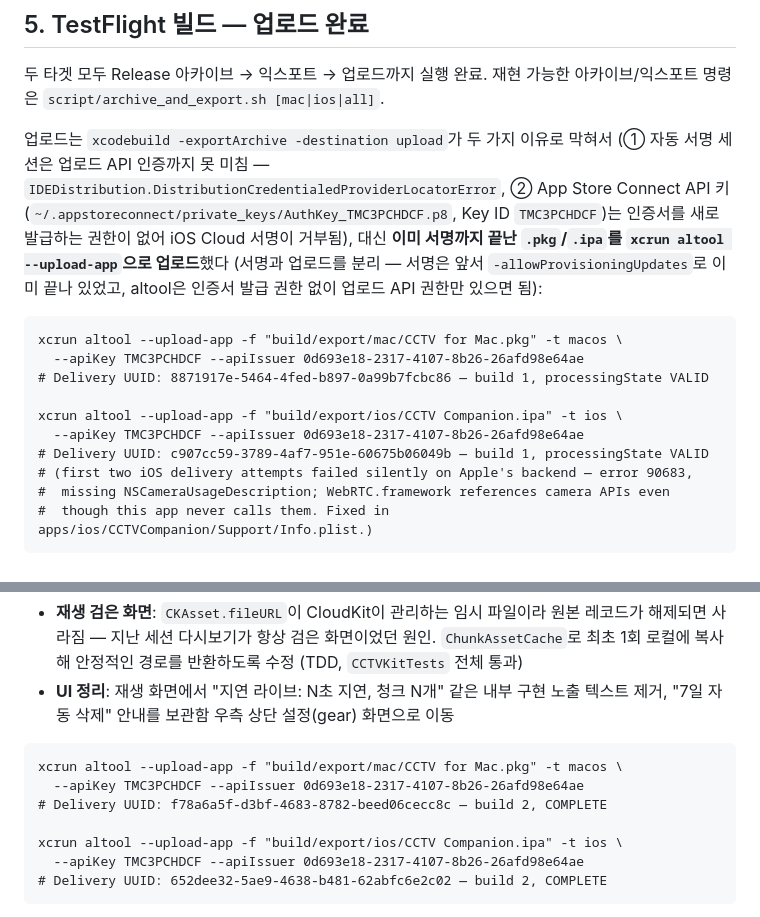
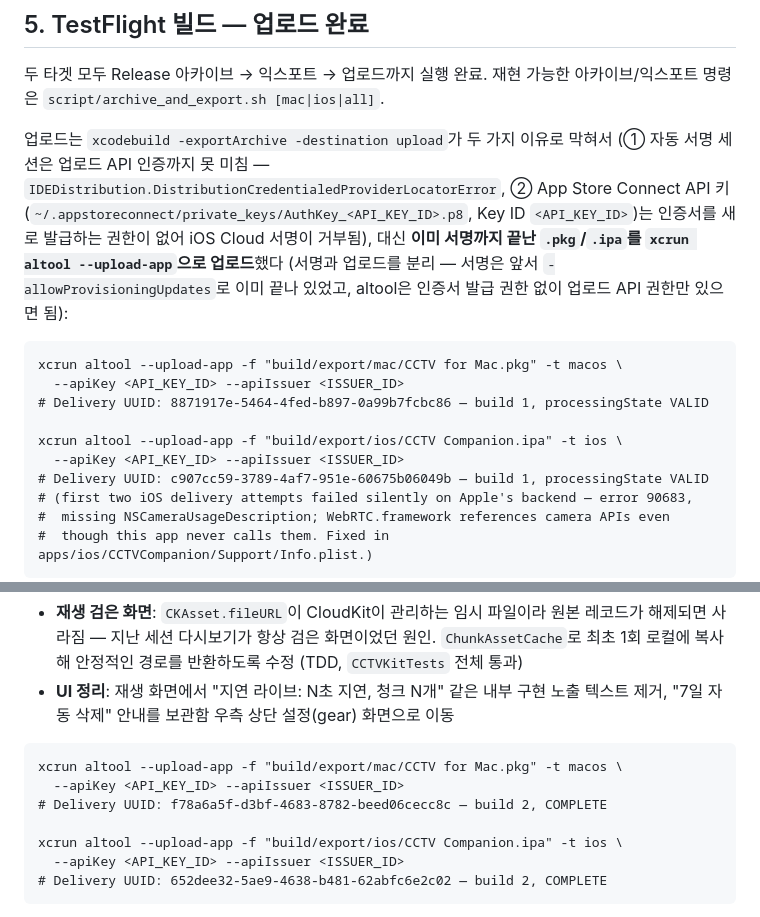
Before and after one commit to 0mininseoul/mac-cctv, a Markdown page: docs/app-store/submission-checklist.md, 2 parts joined by grey strips. Drawn GitHub-style.

Commit message:
docs: redact App Store Connect API Key ID / Issuer ID before public release
These identifiers alone can't authenticate without the .p8 private key
(never committed), but no reason to publish them once the repo goes public.

````diff
--- a/docs/app-store/submission-checklist.md
+++ b/docs/app-store/submission-checklist.md
@@ -34,15 +34,15 @@ Mac 타겟과 iOS 타겟의 번들 ID를 분리했다 (`com.youngminpark.maccctv
 
 두 타겟 모두 Release 아카이브 → 익스포트 → 업로드까지 실행 완료. 재현 가능한 아카이브/익스포트 명령은 `script/archive_and_export.sh [mac|ios|all]`.
 
-업로드는 `xcodebuild -exportArchive -destination upload`가 두 가지 이유로 막혀서 (① 자동 서명 세션은 업로드 API 인증까지 못 미침 — `IDEDistribution.DistributionCredentialedProviderLocatorError`, ② App Store Connect API 키(`~/.appstoreconnect/private_keys/AuthKey_TMC3PCHDCF.p8`, Key ID `TMC3PCHDCF`)는 인증서를 새로 발급하는 권한이 없어 iOS Cloud 서명이 거부됨), 대신 **이미 서명까지 끝난 `.pkg`/`.ipa`를 `xcrun altool --upload-app`으로 업로드**했다 (서명과 업로드를 분리 — 서명은 앞서 `-allowProvisioningUpdates`로 이미 끝나 있었고, altool은 인증서 발급 권한 없이 업로드 API 권한만 있으면 됨):
+업로드는 `xcodebuild -exportArchive -destination upload`가 두 가지 이유로 막혀서 (① 자동 서명 세션은 업로드 API 인증까지 못 미침 — `IDEDistribution.DistributionCredentialedProviderLocatorError`, ② App Store Connect API 키(`~/.appstoreconnect/private_keys/AuthKey_<API_KEY_ID>.p8`, Key ID `<API_KEY_ID>`)는 인증서를 새로 발급하는 권한이 없어 iOS Cloud 서명이 거부됨), 대신 **이미 서명까지 끝난 `.pkg`/`.ipa`를 `xcrun altool --upload-app`으로 업로드**했다 (서명과 업로드를 분리 — 서명은 앞서 `-allowProvisioningUpdates`로 이미 끝나 있었고, altool은 인증서 발급 권한 없이 업로드 API 권한만 있으면 됨):
 
 ```
 xcrun altool --upload-app -f "build/export/mac/CCTV for Mac.pkg" -t macos \
-  --apiKey TMC3PCHDCF --apiIssuer 0d693e18-2317-4107-8b26-26afd98e64ae
+  --apiKey <API_KEY_ID> --apiIssuer <ISSUER_ID>
 # Delivery UUID: 8871917e-5464-4fed-b897-0a99b7fcbc86 — build 1, processingState VALID
 
 xcrun altool --upload-app -f "build/export/ios/CCTV Companion.ipa" -t ios \
-  --apiKey TMC3PCHDCF --apiIssuer 0d693e18-2317-4107-8b26-26afd98e64ae
+  --apiKey <API_KEY_ID> --apiIssuer <ISSUER_ID>
 # Delivery UUID: c907cc59-3789-4af7-951e-60675b06049b — build 1, processingState VALID
 # (first two iOS delivery attempts failed silently on Apple's backend — error 90683,
 #  missing NSCameraUsageDescription; WebRTC.framework references camera APIs even
@@ -61,11 +61,11 @@ Build 1을 실기기(Mac+iPhone TestFlight)로 검증하며 발견된 문제 2
 
 ```
 xcrun altool --upload-app -f "build/export/mac/CCTV for Mac.pkg" -t macos \
-  --apiKey TMC3PCHDCF --apiIssuer 0d693e18-2317-4107-8b26-26afd98e64ae
+  --apiKey <API_KEY_ID> --apiIssuer <ISSUER_ID>
 # Delivery UUID: f78a6a5f-d3bf-4683-8782-beed06cecc8c — build 2, COMPLETE
 
 xcrun altool --upload-app -f "build/export/ios/CCTV Companion.ipa" -t ios \
-  --apiKey TMC3PCHDCF --apiIssuer 0d693e18-2317-4107-8b26-26afd98e64ae
+  --apiKey <API_KEY_ID> --apiIssuer <ISSUER_ID>
 # Delivery UUID: 652dee32-5ae9-4638-b481-62abfc6e2c02 — build 2, COMPLETE
 ```
 
````
